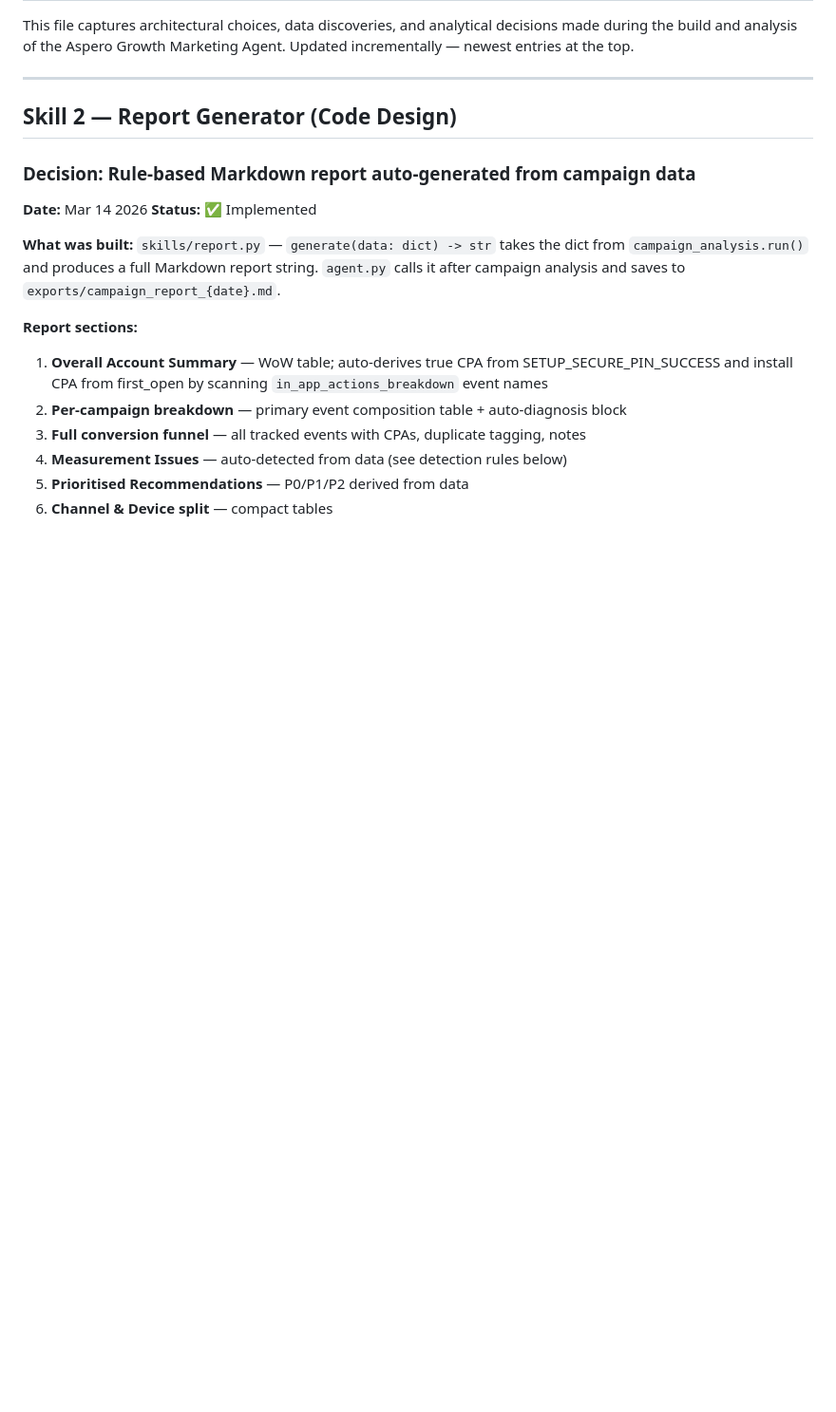
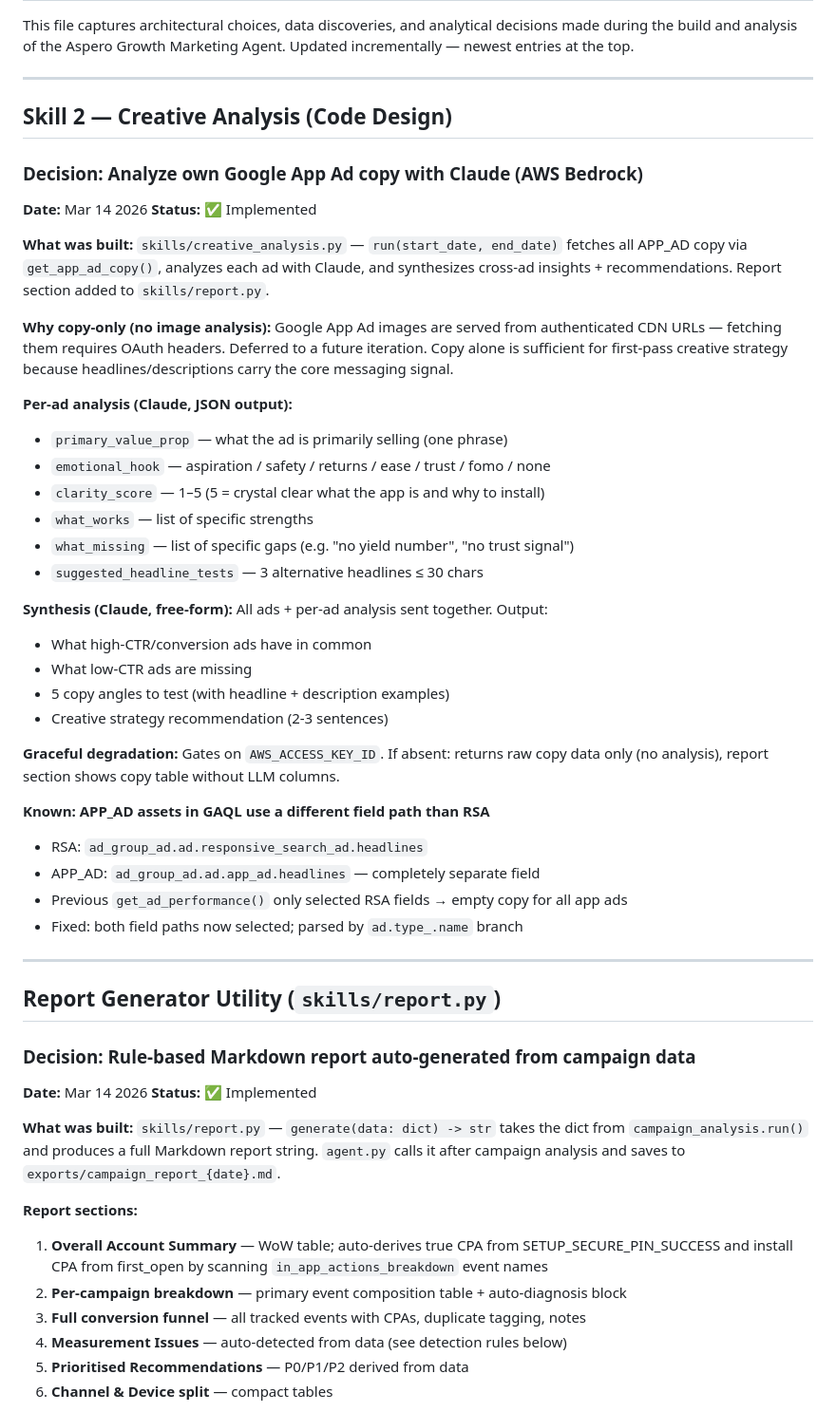
Before and after one commit to yubisecurities/yubi-b2c-product-spec, a Markdown page: ampl-growth-marketing-agent/docs/DESIGN_DECISIONS.md, the part around one of its changes. Shown at 95% size. GitHub-like rendering; blank space fills up the shorter version.

Commit message:
docs(growth-agent): document Skill 2 creative analysis + fix skill numbering
- Rename 'Skill 2 Report Generator' → 'Report Generator Utility' (it's infrastructure)
- Add Skill 2 section: creative_analysis.py design decisions, per-ad analysis fields,
  synthesis approach, graceful degradation, APP_AD field path fix
- Open Questions: mark report utility + Skill 2 done; add Skill 3 (Meta) + image analysis

Co-Authored-By: Claude Opus 4.6 <noreply@anthropic.com>

```diff
--- a/ampl-growth-marketing-agent/docs/DESIGN_DECISIONS.md
+++ b/ampl-growth-marketing-agent/docs/DESIGN_DECISIONS.md
@@ -6,7 +6,49 @@ Updated incrementally — newest entries at the top.
 
 ---
 
-## Skill 2 — Report Generator (Code Design)
+## Skill 2 — Creative Analysis (Code Design)
+
+### Decision: Analyze own Google App Ad copy with Claude (AWS Bedrock)
+**Date:** Mar 14 2026
+**Status:** ✅ Implemented
+
+**What was built:** `skills/creative_analysis.py` — `run(start_date, end_date)` fetches
+all APP_AD copy via `get_app_ad_copy()`, analyzes each ad with Claude, and synthesizes
+cross-ad insights + recommendations. Report section added to `skills/report.py`.
+
+**Why copy-only (no image analysis):**
+Google App Ad images are served from authenticated CDN URLs — fetching them requires
+OAuth headers. Deferred to a future iteration. Copy alone is sufficient for first-pass
+creative strategy because headlines/descriptions carry the core messaging signal.
+
+**Per-ad analysis (Claude, JSON output):**
+- `primary_value_prop` — what the ad is primarily selling (one phrase)
+- `emotional_hook` — aspiration / safety / returns / ease / trust / fomo / none
+- `clarity_score` — 1–5 (5 = crystal clear what the app is and why to install)
+- `what_works` — list of specific strengths
+- `what_missing` — list of specific gaps (e.g. "no yield number", "no trust signal")
+- `suggested_headline_tests` — 3 alternative headlines ≤ 30 chars
+
+**Synthesis (Claude, free-form):**
+All ads + per-ad analysis sent together. Output:
+- What high-CTR/conversion ads have in common
+- What low-CTR ads are missing
+- 5 copy angles to test (with headline + description examples)
+- Creative strategy recommendation (2-3 sentences)
+
+**Graceful degradation:**
+Gates on `AWS_ACCESS_KEY_ID`. If absent: returns raw copy data only (no analysis),
+report section shows copy table without LLM columns.
+
+**Known: APP_AD assets in GAQL use a different field path than RSA**
+- RSA: `ad_group_ad.ad.responsive_search_ad.headlines`
+- APP_AD: `ad_group_ad.ad.app_ad.headlines` — completely separate field
+- Previous `get_ad_performance()` only selected RSA fields → empty copy for all app ads
+- Fixed: both field paths now selected; parsed by `ad.type_.name` branch
+
+---
+
+## Report Generator Utility (`skills/report.py`)
 
 ### Decision: Rule-based Markdown report auto-generated from campaign data
 **Date:** Mar 14 2026
```
Also changed, not shown: other parts of ampl-growth-marketing-agent/docs/DESIGN_DECISIONS.md (+4 -2 lines).
